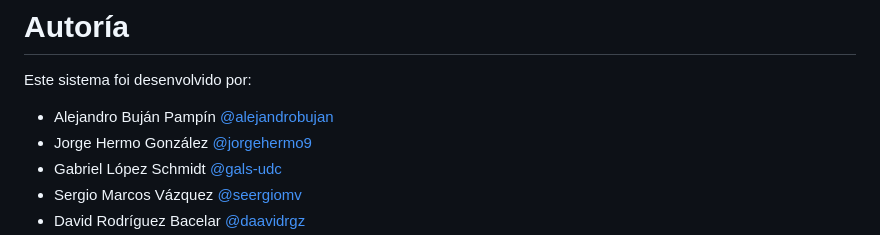
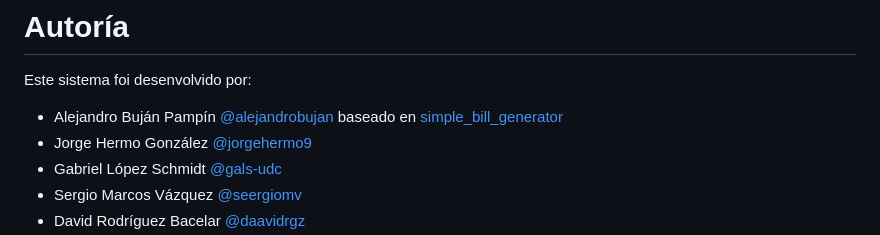
Before and after one commit to alejandrobujan/bills_generator, a Markdown page: README.md, the part around the change. GitHub-like rendering.

```diff
--- a/README.md
+++ b/README.md
@@ -154,7 +154,7 @@ O documento `doc/bills_generator.pdf` contén todos os diagramas C4.
 
 Este sistema foi desenvolvido por:
 
-+ Alejandro Buján Pampín [@alejandrobujan](https://www.github.com/alejandrobujan)
++ Alejandro Buján Pampín [@alejandrobujan](https://www.github.com/alejandrobujan) baseado en [simple_bill_generator](https://github.com/alejandrobujan/simple_bill_generator)
 + Jorge Hermo González [@jorgehermo9](https://www.github.com/jorgehermo9)
 + Gabriel López Schmidt [@gals-udc](https://www.github.com/gals-udc)
 + Sergio Marcos Vázquez [@seergiomv](https://www.github.com/seergiomv)
```
